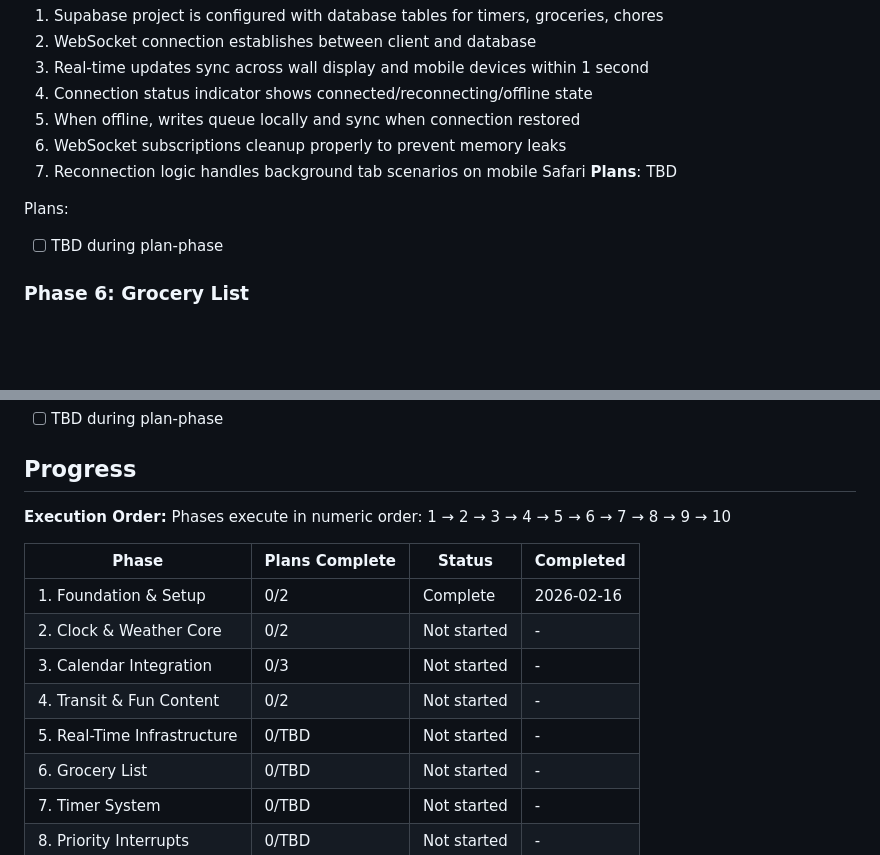
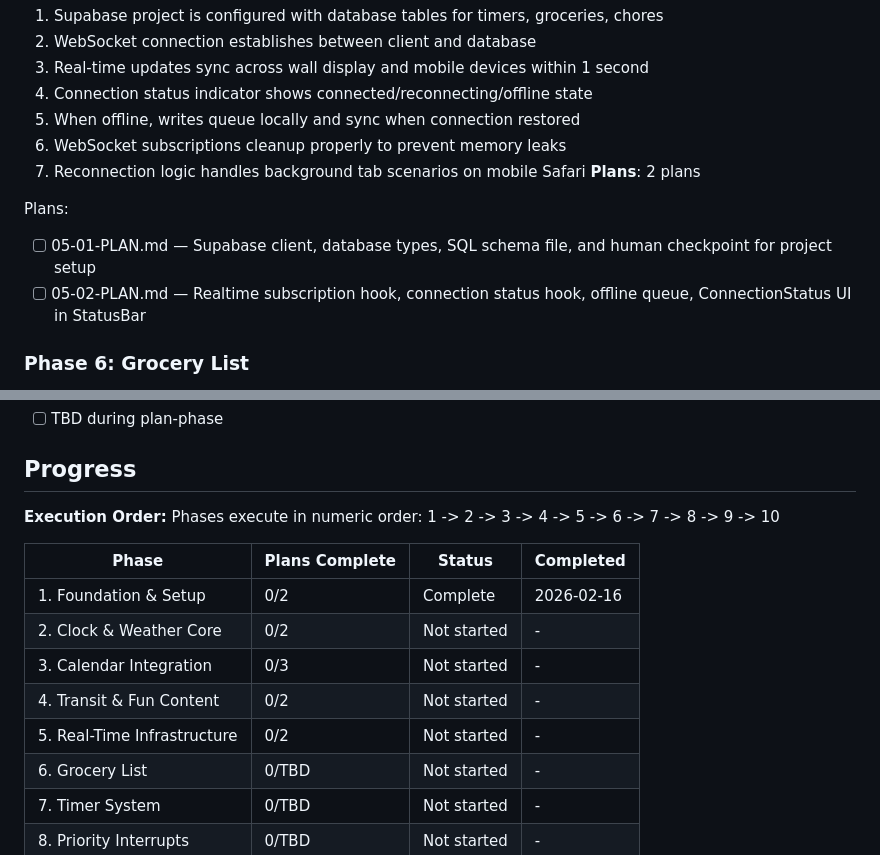
Before and after one commit to unicorn-land-ops/family-dashboard, a Markdown page: .planning/ROADMAP.md, 2 parts joined by grey strips. GitHub-like rendering; blank space fills up the shorter version.

Commit message:
docs(05-realtime-infrastructure): create phase plan

```diff
--- a/.planning/ROADMAP.md
+++ b/.planning/ROADMAP.md
@@ -106,10 +106,11 @@ Plans:
   5. When offline, writes queue locally and sync when connection restored
   6. WebSocket subscriptions cleanup properly to prevent memory leaks
   7. Reconnection logic handles background tab scenarios on mobile Safari
-**Plans**: TBD
+**Plans**: 2 plans
 
 Plans:
-- [ ] TBD during plan-phase
+- [ ] 05-01-PLAN.md — Supabase client, database types, SQL schema file, and human checkpoint for project setup
+- [ ] 05-02-PLAN.md — Realtime subscription hook, connection status hook, offline queue, ConnectionStatus UI in StatusBar
 
 ### Phase 6: Grocery List
 **Goal**: Shared grocery list manageable from mobile, visible on wall display
@@ -194,7 +195,7 @@ Plans:
 ## Progress
 
 **Execution Order:**
-Phases execute in numeric order: 1 → 2 → 3 → 4 → 5 → 6 → 7 → 8 → 9 → 10
+Phases execute in numeric order: 1 -> 2 -> 3 -> 4 -> 5 -> 6 -> 7 -> 8 -> 9 -> 10
 
 | Phase | Plans Complete | Status | Completed |
 |-------|----------------|--------|-----------|
@@ -202,7 +203,7 @@ Phases execute in numeric order: 1 → 2 → 3 → 4 → 5 → 6 → 7 → 8 →
 | 2. Clock & Weather Core | 0/2 | Not started | - |
 | 3. Calendar Integration | 0/3 | Not started | - |
 | 4. Transit & Fun Content | 0/2 | Not started | - |
-| 5. Real-Time Infrastructure | 0/TBD | Not started | - |
+| 5. Real-Time Infrastructure | 0/2 | Not started | - |
 | 6. Grocery List | 0/TBD | Not started | - |
 | 7. Timer System | 0/TBD | Not started | - |
 | 8. Priority Interrupts | 0/TBD | Not started | - |
```
Also changed, not shown: other parts of .planning/ROADMAP.md (+1 -1 lines), 2 other files.
